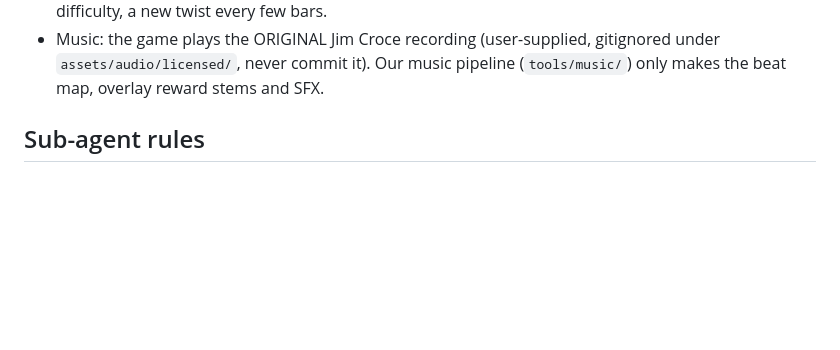
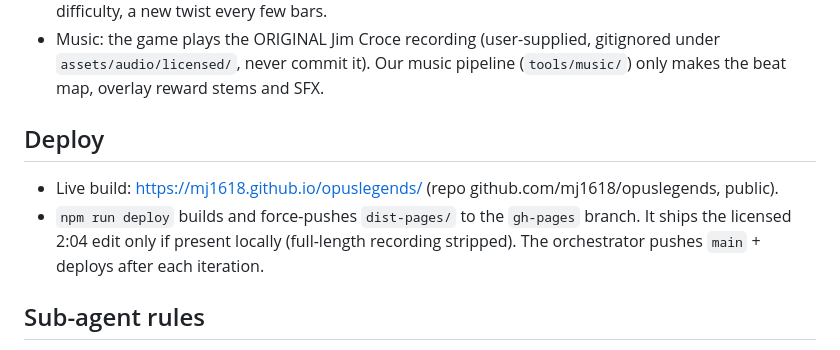
Before and after one commit to mj1618/opuslegends, a Markdown page: CLAUDE.md, the part around the change. GitHub-like rendering; blank space fills up the shorter version.

Commit message:
CLAUDE.md: deploy notes

```diff
--- a/CLAUDE.md
+++ b/CLAUDE.md
@@ -22,6 +22,11 @@ Every decision is judged by whether it makes the level more fun to play.
   a new twist every few bars.
 - Music: the game plays the ORIGINAL Jim Croce recording (user-supplied, gitignored under `assets/audio/licensed/`,
   never commit it). Our music pipeline (`tools/music/`) only makes the beat map, overlay reward stems and SFX.
+
+## Deploy
+- Live build: https://mj1618.github.io/opuslegends/ (repo github.com/mj1618/opuslegends, public).
+- `npm run deploy` builds and force-pushes `dist-pages/` to the `gh-pages` branch. It ships the licensed 2:04 edit
+  only if present locally (full-length recording stripped). The orchestrator pushes `main` + deploys after each iteration.
 
 ## Sub-agent rules
 - Stay inside the scope you were given; don't rewrite systems you weren't asked to touch.
```
